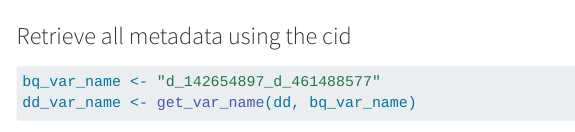
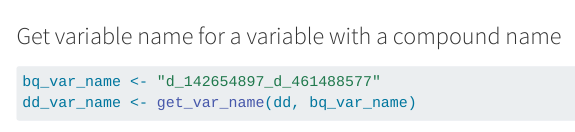
Before and after one commit to Analyticsphere/cidtree, a Quarto document (README.qmd): the page in a window 1100 px wide, from 2590 px down. Rendered offline with R 4.5, knitr and Pandoc in place of Quarto, with nearby package versions; drawn as R Markdown's standard HTML page in place of the format the file asks for; some code elsewhere in the file could not run offline; menus at the side of the page are left out.

Commit message:
Update README.qmd

````diff
--- a/README.qmd
+++ b/README.qmd
@@ -101,7 +101,7 @@ meta$responses
 meta$concept_type
 ```
 
-### Retrieve all metadata using the cid
+### Get variable name for a variable with a compound name
 
 ```{r}
 bq_var_name <- "d_142654897_d_461488577"
````
